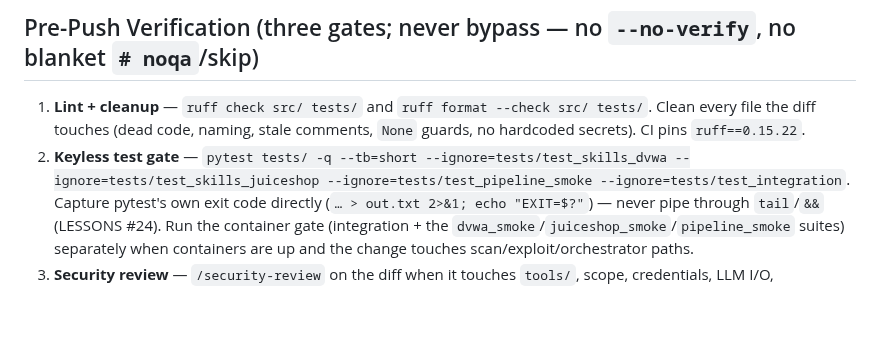
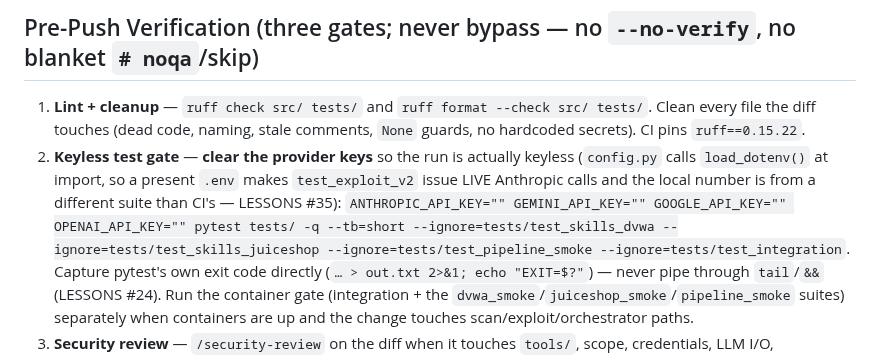
Before and after one commit to ptkvaibhav/clinkz, a Markdown page: CLAUDE.md, the part around the change. Drawn GitHub-style; blank space fills up the shorter version.

Commit message:
docs(lessons): #35 — the gate you ran is not the gate CI runs
Three ways this batch's local green differed from CI's:

  * a present .env makes the 'keyless' gate issue live Anthropic calls, so the
    local pass count is from a different suite than CI's (gate 2 now spells out
    the key-clearing prefix);
  * a test-support script carrying a test_ prefix is collected in-process, and
    the resulting ImportError aborts the whole run — zero tests, exit 2, which
    reads like one broken module;
  * an unbounded mcp[cli]>=1.0.0 let CI resolve a 2.0 that dropped
    mcp.server.fastmcp while local kept 1.26.0.

Co-Authored-By: Claude Opus 5 <noreply@anthropic.com>

```diff
--- a/CLAUDE.md
+++ b/CLAUDE.md
@@ -265,7 +265,12 @@ LESSONS #17).
 1. **Lint + cleanup** — `ruff check src/ tests/` and `ruff format --check src/
    tests/`. Clean every file the diff touches (dead code, naming, stale comments,
    `None` guards, no hardcoded secrets). CI pins `ruff==0.15.22`.
-2. **Keyless test gate** — `pytest tests/ -q --tb=short
+2. **Keyless test gate** — **clear the provider keys** so the run is actually
+   keyless (`config.py` calls `load_dotenv()` at import, so a present `.env`
+   makes `test_exploit_v2` issue LIVE Anthropic calls and the local number is
+   from a different suite than CI's — LESSONS #35):
+   `ANTHROPIC_API_KEY="" GEMINI_API_KEY="" GOOGLE_API_KEY="" OPENAI_API_KEY=""
+   pytest tests/ -q --tb=short
    --ignore=tests/test_skills_dvwa --ignore=tests/test_skills_juiceshop
    --ignore=tests/test_pipeline_smoke --ignore=tests/test_integration`. Capture
    pytest's own exit code directly (`… > out.txt 2>&1; echo "EXIT=$?"`) — never
```
Also changed, not shown: .claude/LESSONS.md (+1 -0 lines), docs/lessons/README.md (+6 -0 lines).
